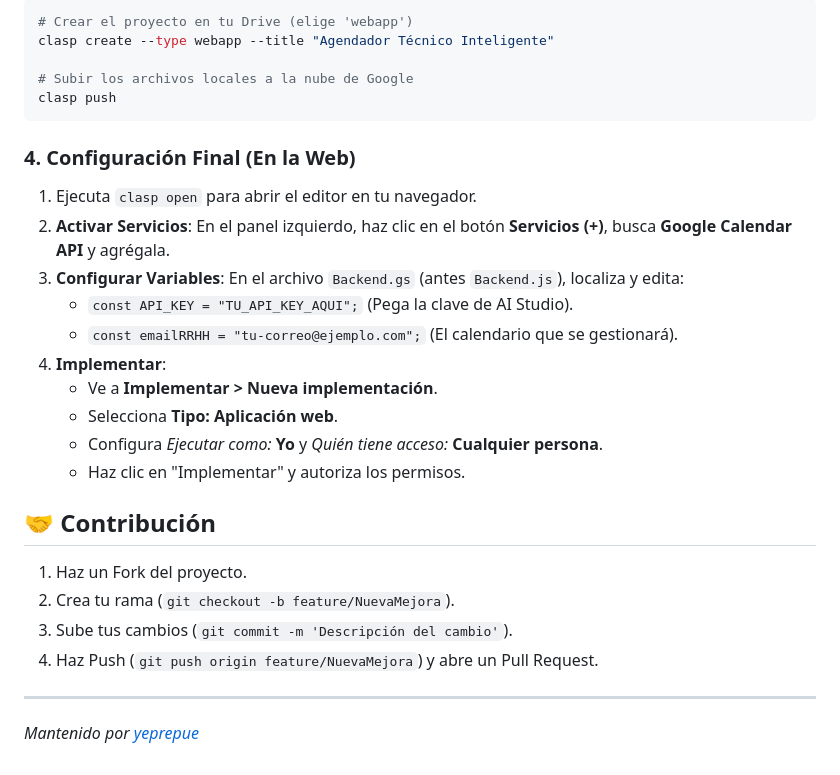
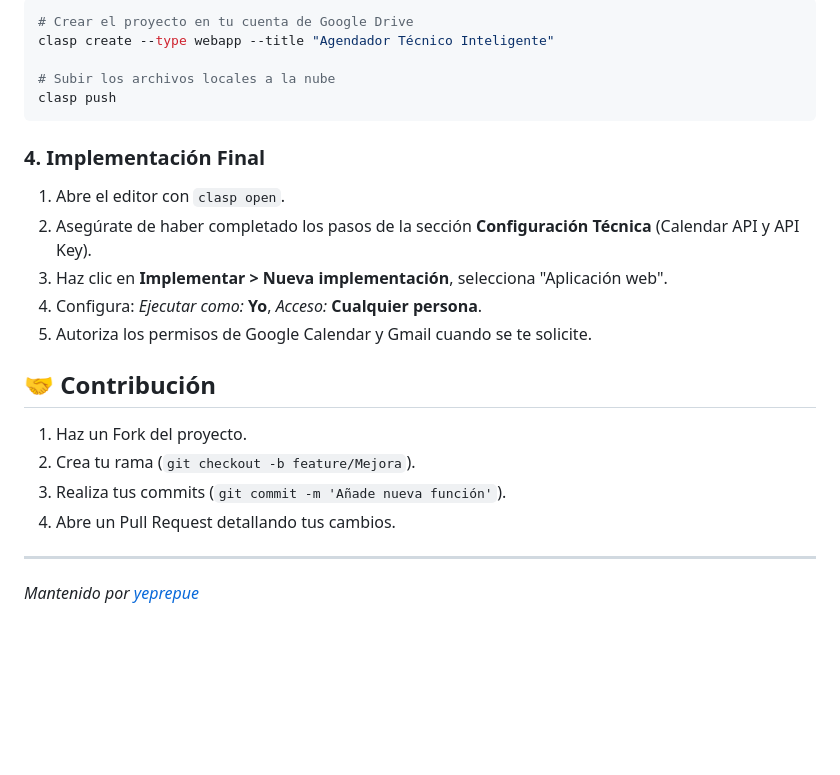
Before and after one commit to yeprepue/Agendador-T-cnico-Inteligente, a Markdown page: README.md, the part around one of its changes. GitHub-like rendering; blank space fills up the shorter version.

````diff
--- a/README.md
+++ b/README.md
@@ -67,29 +78,24 @@ clasp login
 ```bash
-# Crear el proyecto en tu Drive (elige 'webapp')
+# Crear el proyecto en tu cuenta de Google Drive
 clasp create --type webapp --title "Agendador Técnico Inteligente"
 
-# Subir los archivos locales a la nube de Google
+# Subir los archivos locales a la nube
 clasp push
 ```
 
-### 4. Configuración Final (En la Web)
-1.  Ejecuta `clasp open` para abrir el editor en tu navegador.
-2.  **Activar Servicios**: En el panel izquierdo, haz clic en el botón **Servicios (+)**, busca **Google Calendar API** y agrégala.
-3.  **Configurar Variables**: En el archivo `Backend.gs` (antes `Backend.js`), localiza y edita:
-    * `const API_KEY = "TU_API_KEY_AQUI";` (Pega la clave de AI Studio).
-    * `const emailRRHH = "tu-correo@ejemplo.com";` (El calendario que se gestionará).
-4.  **Implementar**:
-    * Ve a **Implementar > Nueva implementación**.
-    * Selecciona **Tipo: Aplicación web**.
-    * Configura *Ejecutar como:* **Yo** y *Quién tiene acceso:* **Cualquier persona**.
-    * Haz clic en "Implementar" y autoriza los permisos.
+### 4. Implementación Final
+1. Abre el editor con `clasp open`.
+2. Asegúrate de haber completado los pasos de la sección **Configuración Técnica** (Calendar API y API Key).
+3. Haz clic en **Implementar > Nueva implementación**, selecciona "Aplicación web".
+4. Configura: *Ejecutar como:* **Yo**, *Acceso:* **Cualquier persona**.
+5. Autoriza los permisos de Google Calendar y Gmail cuando se te solicite.
 
 ## 🤝 Contribución
 
-1.  Haz un Fork del proyecto.
-2.  Crea tu rama (`git checkout -b feature/NuevaMejora`).
-3.  Sube tus cambios (`git commit -m 'Descripción del cambio'`).
-4.  Haz Push (`git push origin feature/NuevaMejora`) y abre un Pull Request.
+1. Haz un Fork del proyecto.
+2. Crea tu rama (`git checkout -b feature/Mejora`).
+3. Realiza tus commits (`git commit -m 'Añade nueva función'`).
+4. Abre un Pull Request detallando tus cambios.
 
 ---
 *Mantenido por [yeprepue](https://github.com/yeprepue)*
````
Also changed, not shown: other parts of README.md (+31 -20 lines).
